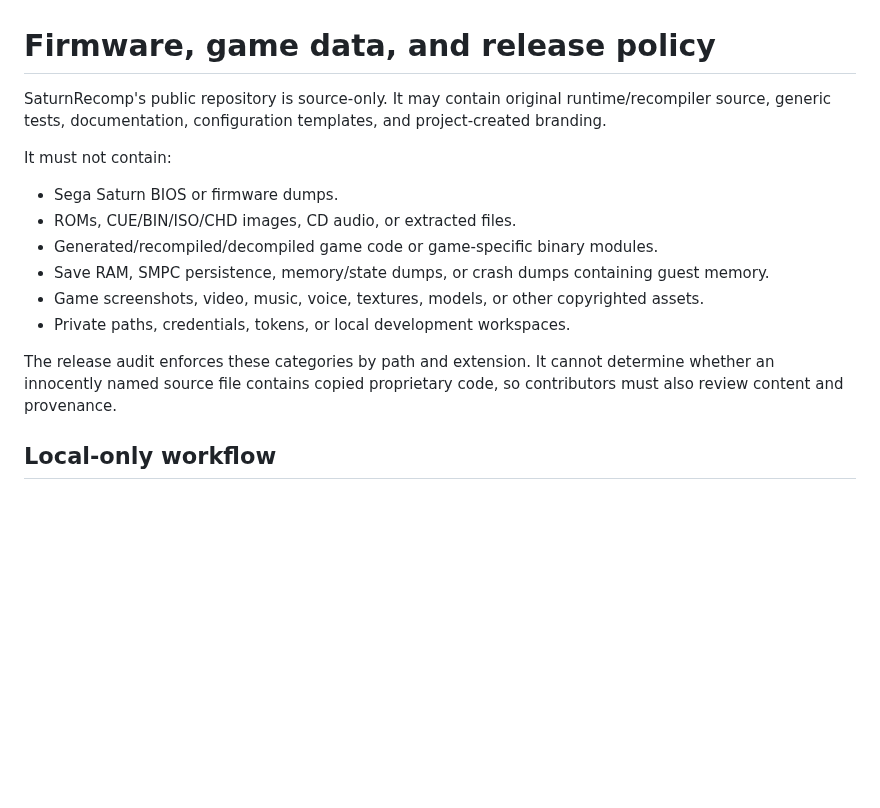
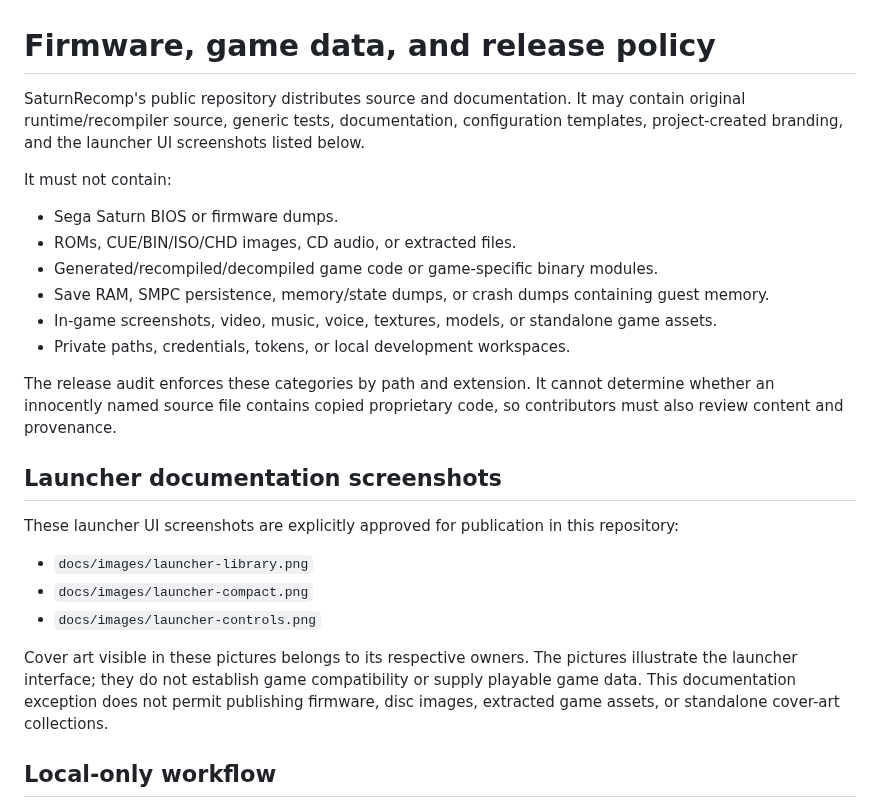
Before and after one commit to sonsegajp/SaturnRecomp, a Markdown page: docs/LEGAL.md, the part around the change. GitHub-like rendering; blank space fills up the shorter version.

```diff
--- a/docs/LEGAL.md
+++ b/docs/LEGAL.md
@@ -1,6 +1,6 @@
 # Firmware, game data, and release policy
 
-SaturnRecomp's public repository is source-only. It may contain original runtime/recompiler source, generic tests, documentation, configuration templates, and project-created branding.
+SaturnRecomp's public repository distributes source and documentation. It may contain original runtime/recompiler source, generic tests, documentation, configuration templates, project-created branding, and the launcher UI screenshots listed below.
 
 It must not contain:
 
@@ -8,10 +8,20 @@ It must not contain:
 - ROMs, CUE/BIN/ISO/CHD images, CD audio, or extracted files.
 - Generated/recompiled/decompiled game code or game-specific binary modules.
 - Save RAM, SMPC persistence, memory/state dumps, or crash dumps containing guest memory.
-- Game screenshots, video, music, voice, textures, models, or other copyrighted assets.
+- In-game screenshots, video, music, voice, textures, models, or standalone game assets.
 - Private paths, credentials, tokens, or local development workspaces.
 
 The release audit enforces these categories by path and extension. It cannot determine whether an innocently named source file contains copied proprietary code, so contributors must also review content and provenance.
+
+## Launcher documentation screenshots
+
+These launcher UI screenshots are explicitly approved for publication in this repository:
+
+- `docs/images/launcher-library.png`
+- `docs/images/launcher-compact.png`
+- `docs/images/launcher-controls.png`
+
+Cover art visible in these pictures belongs to its respective owners. The pictures illustrate the launcher interface; they do not establish game compatibility or supply playable game data. This documentation exception does not permit publishing firmware, disc images, extracted game assets, or standalone cover-art collections.
 
 ## Local-only workflow
 
```
Also changed, not shown: README.md (+18 -1 lines), docs/LAUNCHER.md (+11 -1 lines), docs/images/launcher-compact.png (added), docs/images/launcher-controls.png (added), 3 other files.
